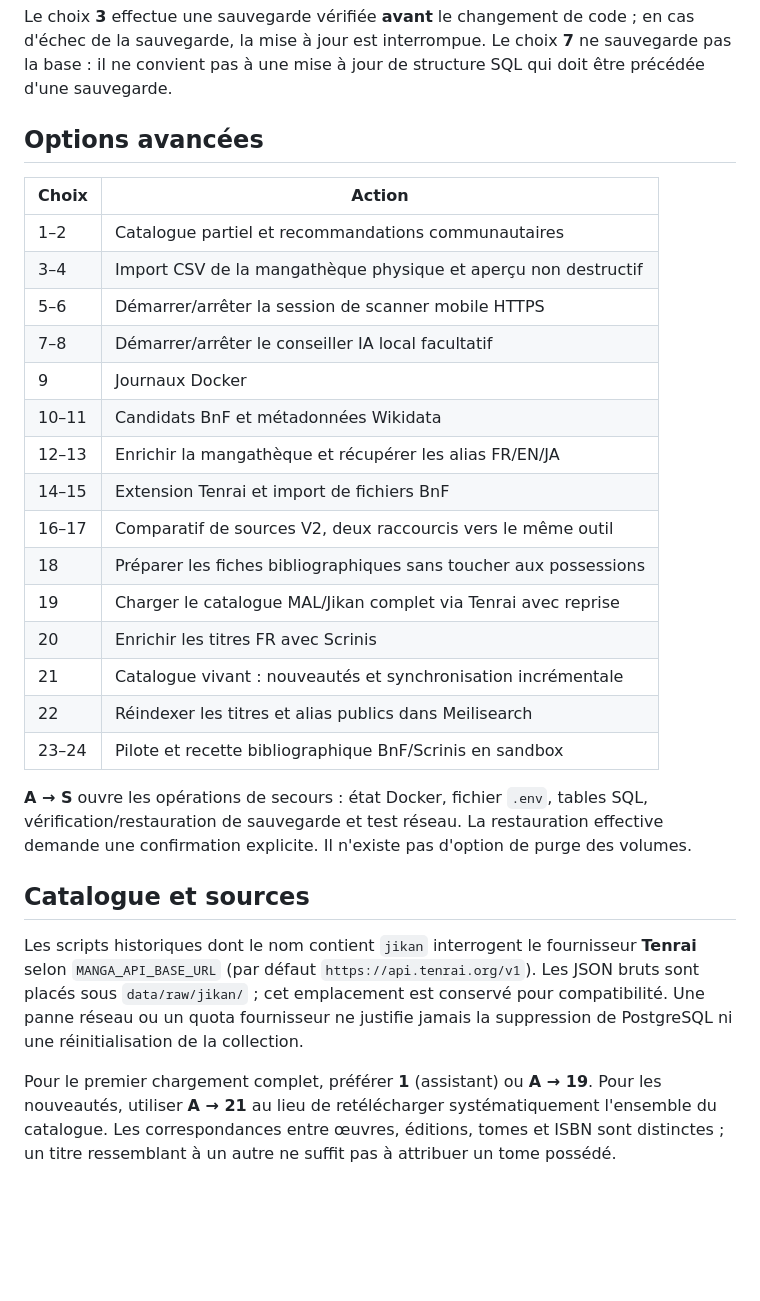
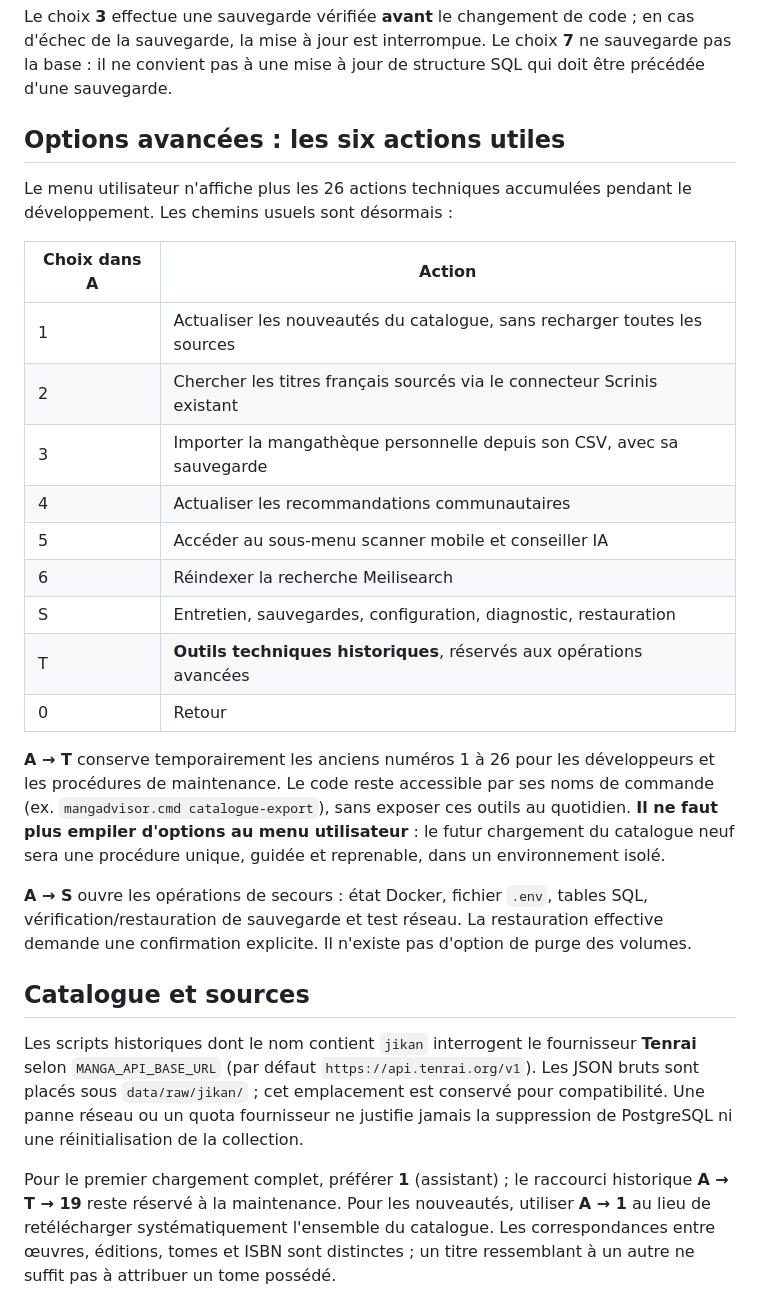
Before and after one commit to xavrousseau/mangadvisor, a Markdown page: docs/04_product/control_center_4_0.md, the part around the change. Rendered like a GitHub page; blank space fills up the shorter version.

Commit message:
docs(menu): six everyday advanced actions; technical scripts remain available without clutter

```diff
--- a/docs/04_product/control_center_4_0.md
+++ b/docs/04_product/control_center_4_0.md
@@ -37,25 +37,29 @@ code ; en cas d'échec de la sauvegarde, la mise à jour est interrompue.
 Le choix **7** ne sauvegarde pas la base : il ne convient pas à une mise
 à jour de structure SQL qui doit être précédée d'une sauvegarde.
 
-## Options avancées
+## Options avancées : les six actions utiles
 
-| Choix | Action |
+Le menu utilisateur n'affiche plus les 26 actions techniques accumulées
+pendant le développement. Les chemins usuels sont désormais :
+
+| Choix dans A | Action |
 | --- | --- |
-| 1–2 | Catalogue partiel et recommandations communautaires |
-| 3–4 | Import CSV de la mangathèque physique et aperçu non destructif |
-| 5–6 | Démarrer/arrêter la session de scanner mobile HTTPS |
-| 7–8 | Démarrer/arrêter le conseiller IA local facultatif |
-| 9 | Journaux Docker |
-| 10–11 | Candidats BnF et métadonnées Wikidata |
-| 12–13 | Enrichir la mangathèque et récupérer les alias FR/EN/JA |
-| 14–15 | Extension Tenrai et import de fichiers BnF |
-| 16–17 | Comparatif de sources V2, deux raccourcis vers le même outil |
-| 18 | Préparer les fiches bibliographiques sans toucher aux possessions |
-| 19 | Charger le catalogue MAL/Jikan complet via Tenrai avec reprise |
-| 20 | Enrichir les titres FR avec Scrinis |
-| 21 | Catalogue vivant : nouveautés et synchronisation incrémentale |
-| 22 | Réindexer les titres et alias publics dans Meilisearch |
-| 23–24 | Pilote et recette bibliographique BnF/Scrinis en sandbox |
+| 1 | Actualiser les nouveautés du catalogue, sans recharger toutes les sources |
+| 2 | Chercher les titres français sourcés via le connecteur Scrinis existant |
+| 3 | Importer la mangathèque personnelle depuis son CSV, avec sa sauvegarde |
+| 4 | Actualiser les recommandations communautaires |
+| 5 | Accéder au sous-menu scanner mobile et conseiller IA |
+| 6 | Réindexer la recherche Meilisearch |
+| S | Entretien, sauvegardes, configuration, diagnostic, restauration |
+| T | **Outils techniques historiques**, réservés aux opérations avancées |
+| 0 | Retour |
+
+**A → T** conserve temporairement les anciens numéros 1 à 26 pour les
+développeurs et les procédures de maintenance. Le code reste accessible par
+ses noms de commande (ex. `mangadvisor.cmd catalogue-export`), sans
+exposer ces outils au quotidien. **Il ne faut plus empiler d'options au
+menu utilisateur** : le futur chargement du catalogue neuf sera une
+procédure unique, guidée et reprenable, dans un environnement isolé.
 
 **A → S** ouvre les opérations de secours : état Docker, fichier
 `.env`, tables SQL, vérification/restauration de sauvegarde et test réseau.
@@ -71,8 +75,8 @@ fournisseur **Tenrai** selon `MANGA_API_BASE_URL` (par défaut
 Une panne réseau ou un quota fournisseur ne justifie jamais la suppression
 de PostgreSQL ni une réinitialisation de la collection.
 
-Pour le premier chargement complet, préférer **1** (assistant) ou **A → 19**.
-Pour les nouveautés, utiliser **A → 21** au lieu de retélécharger
+Pour le premier chargement complet, préférer **1** (assistant) ; le raccourci historique **A → T → 19** reste réservé à la maintenance.
+Pour les nouveautés, utiliser **A → 1** au lieu de retélécharger
 systématiquement l'ensemble du catalogue. Les correspondances entre
 œuvres, éditions, tomes et ISBN sont distinctes ; un titre ressemblant
 à un autre ne suffit pas à attribuer un tome possédé.
```
